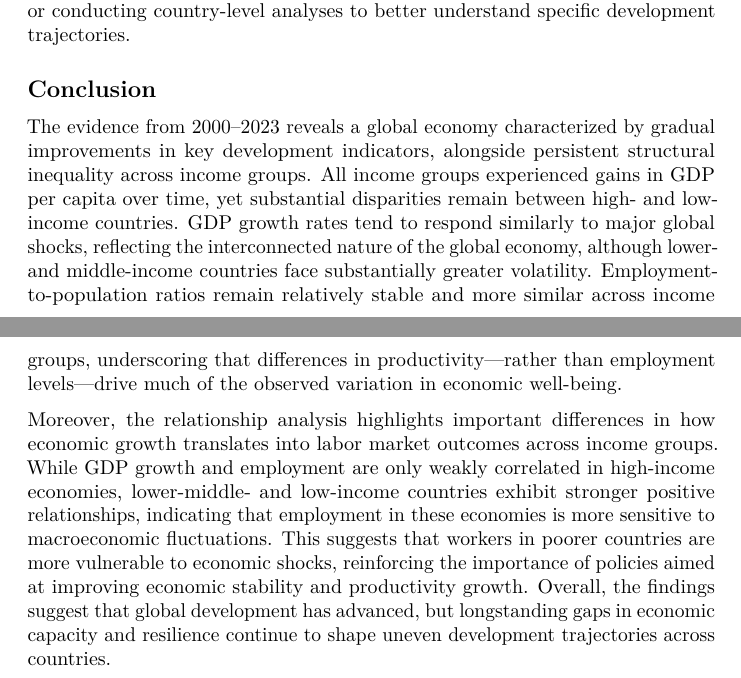
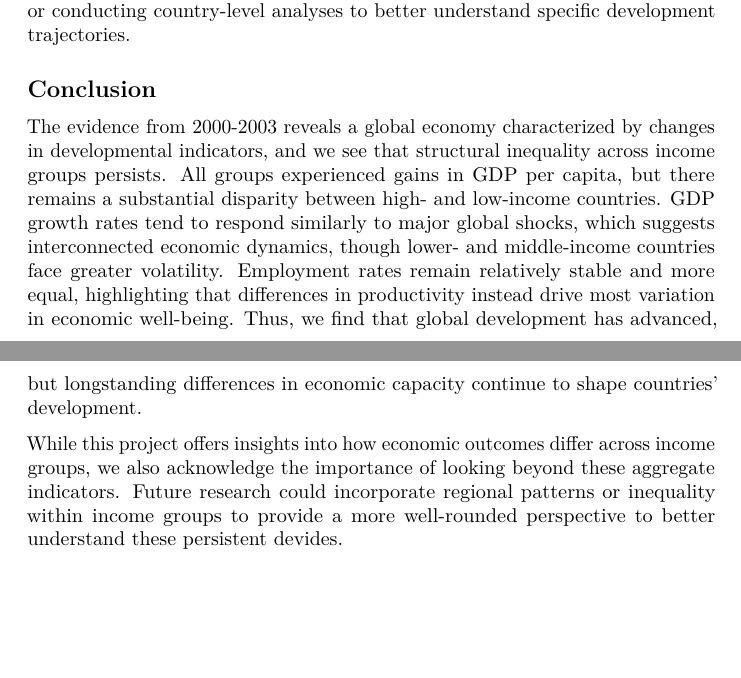
Before and after one commit to laurazang27/final-project-group1, a LaTeX document (report.tex): two parts of pages 7 and 8 of 8, joined at a grey line, cut so that both start at the same text, the shorter picture padded with empty space. Compiled offline with pdfLaTeX.

Commit message:
Render final report

```diff
--- a/report.tex
+++ b/report.tex
@@ -474,31 +474,24 @@ analyses to better understand specific development trajectories.
 
 \subsection{Conclusion}\label{conclusion}
 
-The evidence from 2000--2023 reveals a global economy characterized by
-gradual improvements in key development indicators, alongside persistent
-structural inequality across income groups. All income groups
-experienced gains in GDP per capita over time, yet substantial
-disparities remain between high- and low-income countries. GDP growth
-rates tend to respond similarly to major global shocks, reflecting the
-interconnected nature of the global economy, although lower- and
-middle-income countries face substantially greater volatility.
-Employment-to-population ratios remain relatively stable and more
-similar across income groups, underscoring that differences in
-productivity---rather than employment levels---drive much of the
-observed variation in economic well-being.
+The evidence from 2000-2003 reveals a global economy characterized by
+changes in developmental indicators, and we see that structural
+inequality across income groups persists. All groups experienced gains
+in GDP per capita, but there remains a substantial disparity between
+high- and low-income countries. GDP growth rates tend to respond
+similarly to major global shocks, which suggests interconnected economic
+dynamics, though lower- and middle-income countries face greater
+volatility. Employment rates remain relatively stable and more equal,
+highlighting that differences in productivity instead drive most
+variation in economic well-being. Thus, we find that global development
+has advanced, but longstanding differences in economic capacity continue
+to shape countries' development.
 
-Moreover, the relationship analysis highlights important differences in
-how economic growth translates into labor market outcomes across income
-groups. While GDP growth and employment are only weakly correlated in
-high-income economies, lower-middle- and low-income countries exhibit
-stronger positive relationships, indicating that employment in these
-economies is more sensitive to macroeconomic fluctuations. This suggests
-that workers in poorer countries are more vulnerable to economic shocks,
-reinforcing the importance of policies aimed at improving economic
-stability and productivity growth. Overall, the findings suggest that
-global development has advanced, but longstanding gaps in economic
-capacity and resilience continue to shape uneven development
-trajectories across countries.
+While this project offers insights into how economic outcomes differ
+across income groups, we also acknowledge the importance of looking
+beyond these aggregate indicators. Future research could incorporate
+regional patterns or inequality within income groups to provide a more
+well-rounded perspective to better understand these persistent devides.
 
 
 
```
Also changed, not shown: report.pdf, 1 other file.
